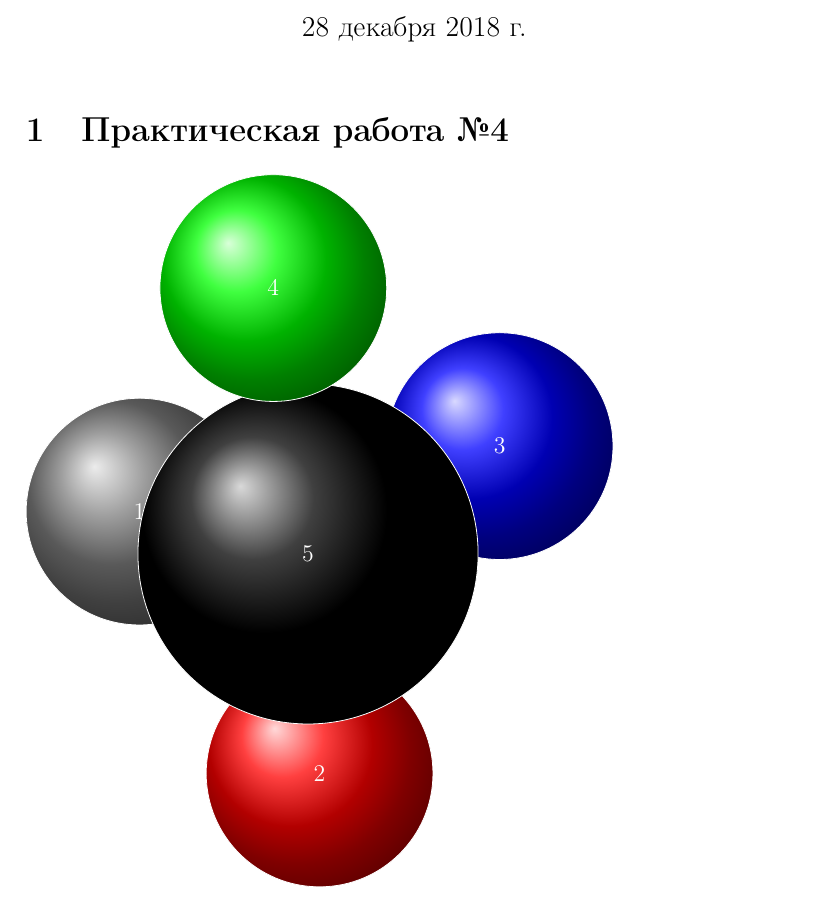
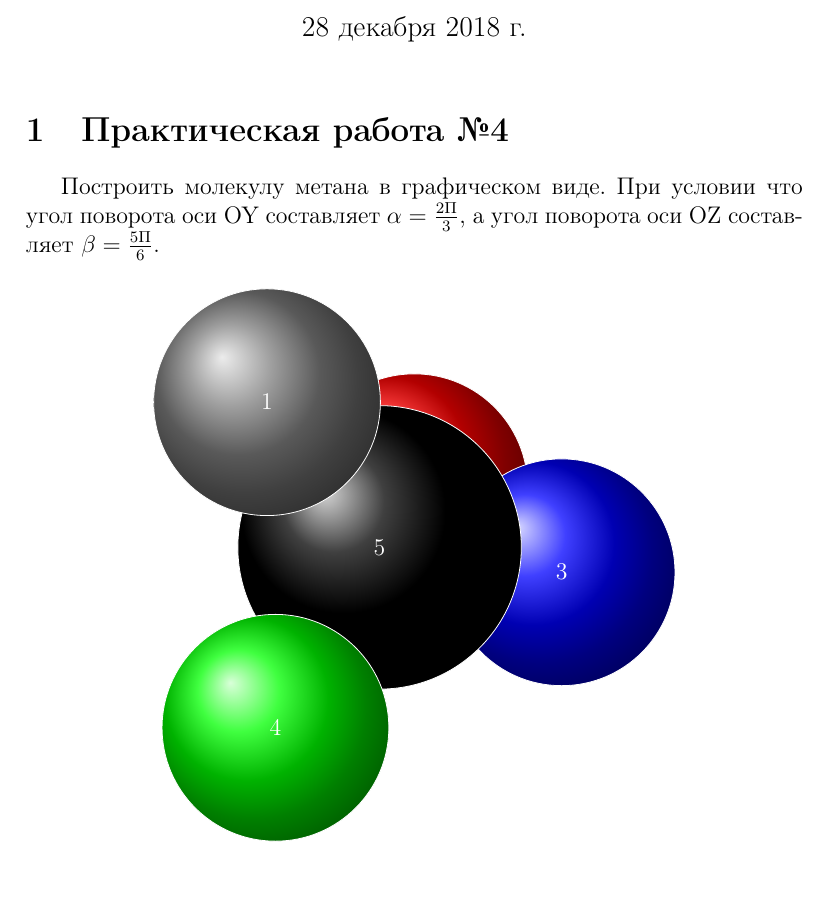
Before and after one commit to Avsyukevich/ETU-8871, a LaTeX document (Практическая работа 4.tex): part of the page, cut so that both start at the same text. Compiled offline with pdfLaTeX.

Commit message:
Последнее исправления.

```diff
--- a/Практическая работа 4.tex
+++ b/Практическая работа 4.tex
@@ -4,6 +4,7 @@
 \usepackage[english, russian] {babel}
 \usepackage{tikz}
 \usepackage[european,cuteinductors, smartlabels]{circuitikz}
+\usepackage{indentfirst} % Красная строка
 \title{Практическая работа 4}
 
 \author{студент Авсюкевич Станислав Витальевич}
@@ -14,31 +15,35 @@
 
 \section{Практическая работа №4}
 
+Построить молекулу метана в графическом виде. При условии что угол поворота оси OY составляет $\alpha=\frac{2\Pi}{3}$, а угол поворота оси OZ составляет $\beta=\frac{5\Pi}{6}$.
+
+\begin{figure} [h]
+\begin{center}
 
 \begin{tikzpicture}
 \begin{scope}[xscale=1,yscale=1]
-	\draw [rounded corners=4pt,color=white,ball color=gray,smooth] (0,0,0)
-	circle (2) node {1}; %1 Серый, первый шар.
 
-
-
-	\draw [rounded corners=4pt,color=white,ball color=red,smooth] (2.5980762,- 5.1961524,- 1.5)
+		\draw [rounded corners=4pt,color=white,ball color=red,smooth] (2.5980762,-1.5)
 circle (2) node {2}; 	%2 Красный шар
 
 
-	\draw [rounded corners=4pt,color=white,ball color=blue,smooth] (5.1961524,0,- 3)
-circle (2) node {3}; 	%2 Синий шар
+	\draw [rounded corners=4pt,color=white,ball color=blue,smooth] (5.1961524,- 3)
+circle (2) node {3}; 	%3 Синий шар
 
-		\draw [rounded corners=4pt,color=white,ball color=black,smooth] (1.9857038,- 1.7320508,- 2.5606602)
-circle (3) node {5}; 	%2 Зелёный шар
+		\draw [rounded corners=4pt,color=white,ball color=black,smooth] (1.9857038,- 2.5606602)
+circle (2.5) node {5}; 	% Чёрный шар
 
-	\draw [rounded corners=4pt,color=white,ball color=green,smooth] (0.1485865,1.7320508,- 5.7426407 )
+	\draw [rounded corners=4pt,color=white,ball color=green,smooth] (0.1485865,- 5.7426407)
 circle (2) node {4}; 	%2 Зелёный шар
 
-
+	\draw [rounded corners=4pt,color=white,ball color=gray,smooth] (0,0)
+circle (2) node {1}; %1 Серый, первый шар.
 
 
 \end{scope}
 \end{tikzpicture}
+\end{center}
+\end{figure}
+
 
 \end{document}
```
Also changed, not shown: Практическая работа 4.pdf.
